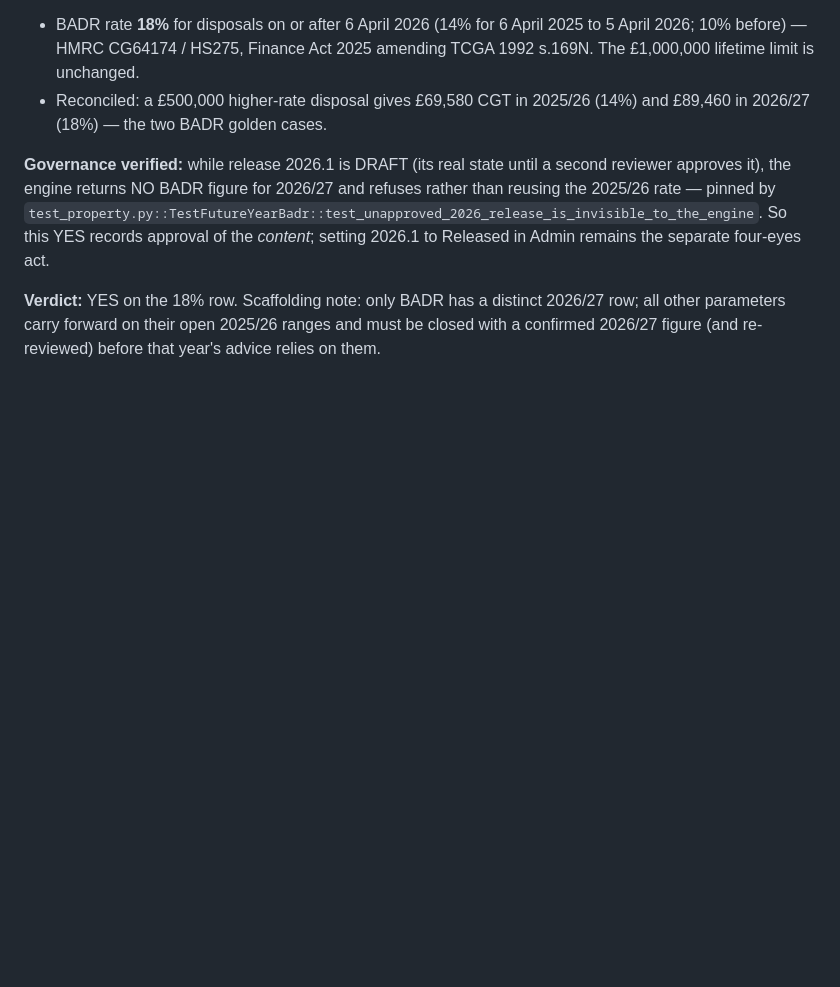
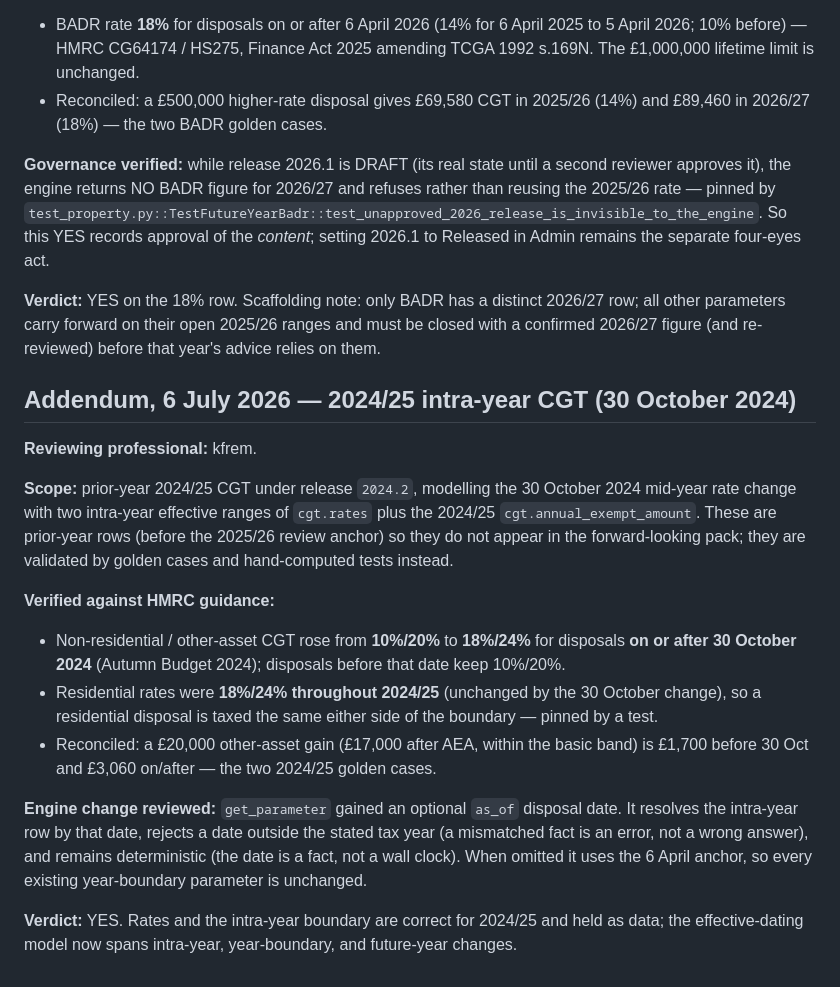
Before and after one commit to kfrem/kafs-tax-planner, a Markdown page: docs/EDITORIAL_SIGNOFF.md, the part around the change. Drawn GitHub-style; blank space fills up the shorter version.

Commit message:
auto: save 2026-07-06 02:49

```diff
--- a/docs/EDITORIAL_SIGNOFF.md
+++ b/docs/EDITORIAL_SIGNOFF.md
@@ -189,3 +189,36 @@ in Admin remains the separate four-eyes act.
 distinct 2026/27 row; all other parameters carry forward on their open
 2025/26 ranges and must be closed with a confirmed 2026/27 figure (and
 re-reviewed) before that year's advice relies on them.
+
+## Addendum, 6 July 2026 — 2024/25 intra-year CGT (30 October 2024)
+
+**Reviewing professional:** kfrem.
+
+**Scope:** prior-year 2024/25 CGT under release `2024.2`, modelling the
+30 October 2024 mid-year rate change with two intra-year effective ranges
+of `cgt.rates` plus the 2024/25 `cgt.annual_exempt_amount`. These are
+prior-year rows (before the 2025/26 review anchor) so they do not appear
+in the forward-looking pack; they are validated by golden cases and
+hand-computed tests instead.
+
+**Verified against HMRC guidance:**
+- Non-residential / other-asset CGT rose from **10%/20%** to **18%/24%**
+  for disposals **on or after 30 October 2024** (Autumn Budget 2024);
+  disposals before that date keep 10%/20%.
+- Residential rates were **18%/24% throughout 2024/25** (unchanged by the
+  30 October change), so a residential disposal is taxed the same either
+  side of the boundary — pinned by a test.
+- Reconciled: a £20,000 other-asset gain (£17,000 after AEA, within the
+  basic band) is £1,700 before 30 Oct and £3,060 on/after — the two
+  2024/25 golden cases.
+
+**Engine change reviewed:** `get_parameter` gained an optional `as_of`
+disposal date. It resolves the intra-year row by that date, rejects a date
+outside the stated tax year (a mismatched fact is an error, not a wrong
+answer), and remains deterministic (the date is a fact, not a wall clock).
+When omitted it uses the 6 April anchor, so every existing year-boundary
+parameter is unchanged.
+
+**Verdict:** YES. Rates and the intra-year boundary are correct for
+2024/25 and held as data; the effective-dating model now spans intra-year,
+year-boundary, and future-year changes.
```
